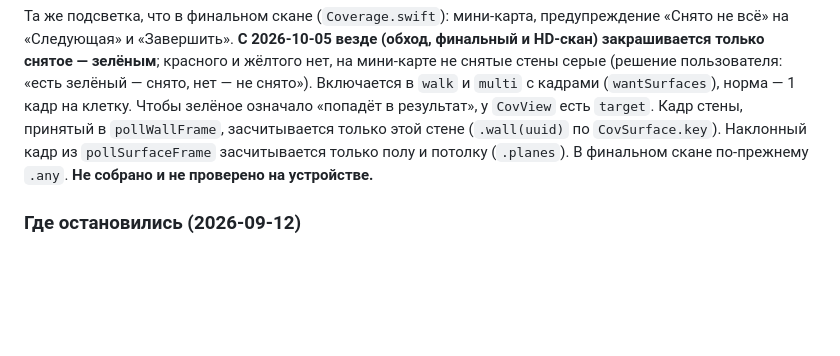
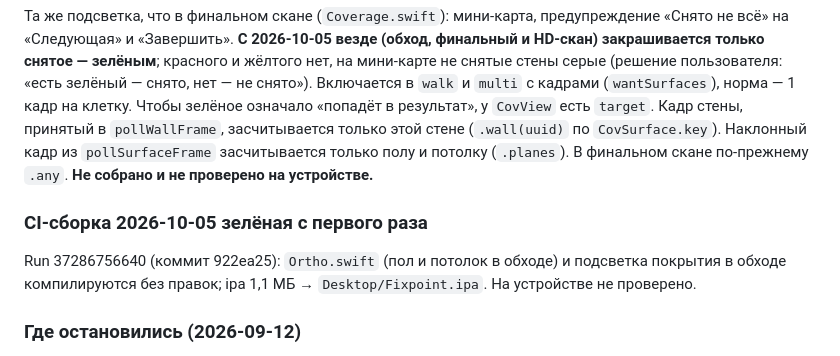
Before and after one commit to vvana/stenograf, a Markdown page: CLAUDE.md, the part around the change. GitHub-like rendering; blank space fills up the shorter version.

Commit message:
CLAUDE.md: сборка 2026-10-05 зелёная
Co-Authored-By: Claude Opus 5.5 <noreply@anthropic.com>

```diff
--- a/CLAUDE.md
+++ b/CLAUDE.md
@@ -168,6 +168,9 @@ JS `orthoToPlan` переносит снимок в габарит комнат
 Та же подсветка, что в финальном скане (`Coverage.swift`): мини-карта, предупреждение «Снято не всё» на «Следующая» и «Завершить». **С 2026-10-05 везде (обход, финальный и HD-скан) закрашивается только снятое — зелёным**; красного и жёлтого нет, на мини-карте не снятые стены серые (решение пользователя: «есть зелёный — снято, нет — не снято»). Включается в `walk` и `multi` с кадрами (`wantSurfaces`), норма — 1 кадр на клетку.
 Чтобы зелёное означало «попадёт в результат», у `CovView` есть `target`. Кадр стены, принятый в `pollWallFrame`, засчитывается только этой стене (`.wall(uuid)` по `CovSurface.key`). Наклонный кадр из `pollSurfaceFrame` засчитывается только полу и потолку (`.planes`). В финальном скане по-прежнему `.any`. **Не собрано и не проверено на устройстве.**
 
+### CI-сборка 2026-10-05 зелёная с первого раза
+Run 37286756640 (коммит 922ea25): `Ortho.swift` (пол и потолок в обходе) и подсветка покрытия в обходе компилируются без правок; ipa 1,1 МБ → `Desktop/Fixpoint.ipa`. На устройстве не проверено.
+
 ### Где остановились (2026-09-12)
 Всё закоммичено и запушено, рабочее дерево чистое. PWA работает на https://vvana.github.io/stenograf/. iOS-сборка зелёная (Actions → последний run → артефакт `Stenograf-unsigned-ipa`), **но плагин RoomPlan на живом iPhone ещё не запускался** — пользователь ждёт iPhone Pro. Следующие шаги по приоритету:
 1. Первый запуск нативной версии на iPhone Pro (Sideloadly): проверить `isSupported`, обмер одной комнаты, сверить 2–3 стены рулеткой, потом «Обход этапа». Ожидаемые риски: RoomCaptureSession.delegate может не отдавать `didUpdate`, кадры обхода могут сниматься редко (порог стабильности 5 см/0,05 рад в `pollFrame`), ориентация JPEG (`.oriented(.right)`) при съёмке не в портрете.
```
